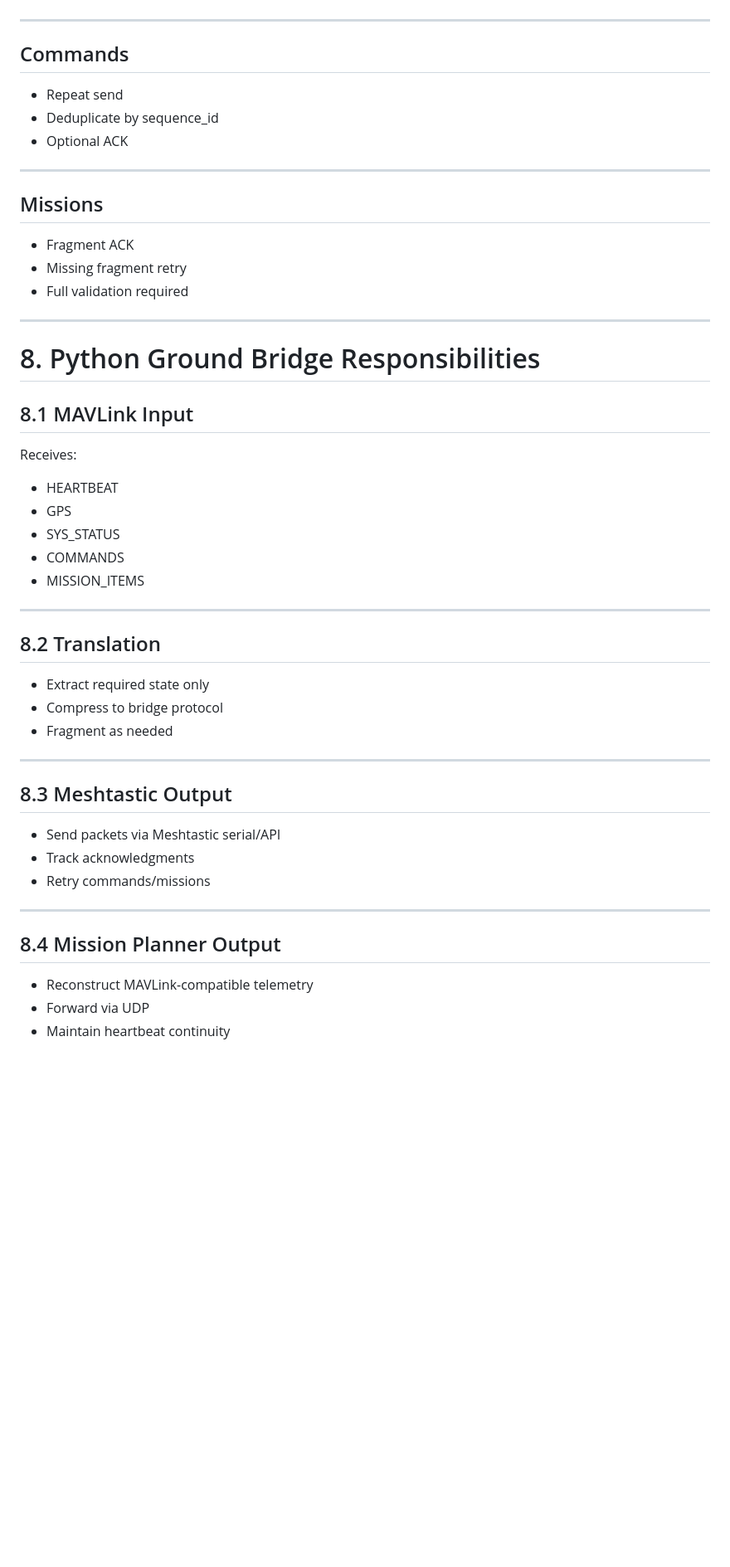
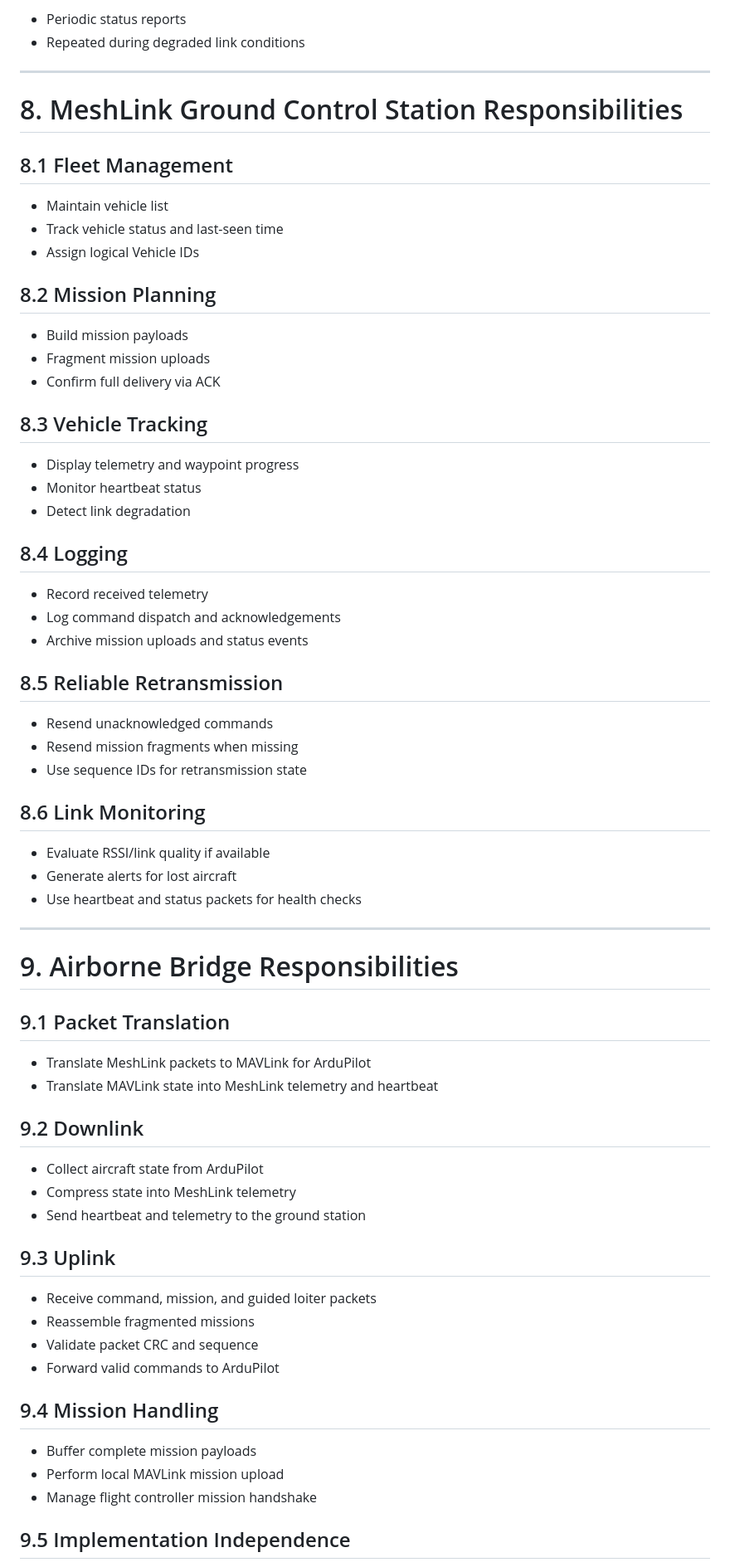
Before and after one commit to pweber22/Condor, a Markdown page: MeshLink/README.md, the part around one of its changes. Shown at 83% size. Drawn GitHub-style; blank space fills up the shorter version.

```diff
--- a/MeshLink/README.md
+++ b/MeshLink/README.md
@@ -363,55 +451,73 @@ Incomplete sequences discarded after timeout.
+* Periodic status reports
+* Repeated during degraded link conditions
 
 ---
 
-## Commands
+# 8. MeshLink Ground Control Station Responsibilities
 
-* Repeat send
-* Deduplicate by sequence_id
-* Optional ACK
+## 8.1 Fleet Management
+
+* Maintain vehicle list
+* Track vehicle status and last-seen time
+* Assign logical Vehicle IDs
+
+## 8.2 Mission Planning
+
+* Build mission payloads
+* Fragment mission uploads
+* Confirm full delivery via ACK
+
+## 8.3 Vehicle Tracking
+
+* Display telemetry and waypoint progress
+* Monitor heartbeat status
+* Detect link degradation
+
+## 8.4 Logging
+
+* Record received telemetry
+* Log command dispatch and acknowledgements
+* Archive mission uploads and status events
+
+## 8.5 Reliable Retransmission
+
+* Resend unacknowledged commands
+* Resend mission fragments when missing
+* Use sequence IDs for retransmission state
+
+## 8.6 Link Monitoring
+
+* Evaluate RSSI/link quality if available
+* Generate alerts for lost aircraft
+* Use heartbeat and status packets for health checks
 
 ---
 
-## Missions
+# 9. Airborne Bridge Responsibilities
 
-* Fragment ACK
-* Missing fragment retry
-* Full validation required
+## 9.1 Packet Translation
 
----
+* Translate MeshLink packets to MAVLink for ArduPilot
+* Translate MAVLink state into MeshLink telemetry and heartbeat
 
-# 8. Python Ground Bridge Responsibilities
+## 9.2 Downlink
 
-## 8.1 MAVLink Input
+* Collect aircraft state from ArduPilot
+* Compress state into MeshLink telemetry
+* Send heartbeat and telemetry to the ground station
 
-Receives:
+## 9.3 Uplink
 
-* HEARTBEAT
-* GPS
-* SYS_STATUS
-* COMMANDS
-* MISSION_ITEMS
+* Receive command, mission, and guided loiter packets
+* Reassemble fragmented missions
+* Validate packet CRC and sequence
+* Forward valid commands to ArduPilot
 
----
+## 9.4 Mission Handling
 
-## 8.2 Translation
+* Buffer complete mission payloads
+* Perform local MAVLink mission upload
+* Manage flight controller mission handshake
 
-* Extract required state only
-* Compress to bridge protocol
-* Fragment as needed
+## 9.5 Implementation Independence
 
----
-
-## 8.3 Meshtastic Output
-
-* Send packets via Meshtastic serial/API
-* Track acknowledgments
-* Retry commands/missions
-
----
-
-## 8.4 Mission Planner Output
-
-* Reconstruct MAVLink-compatible telemetry
-* Forward via UDP
-* Maintain heartbeat continuity
-
```
Also changed, not shown: other parts of MeshLink/README.md (+296 -260 lines).
